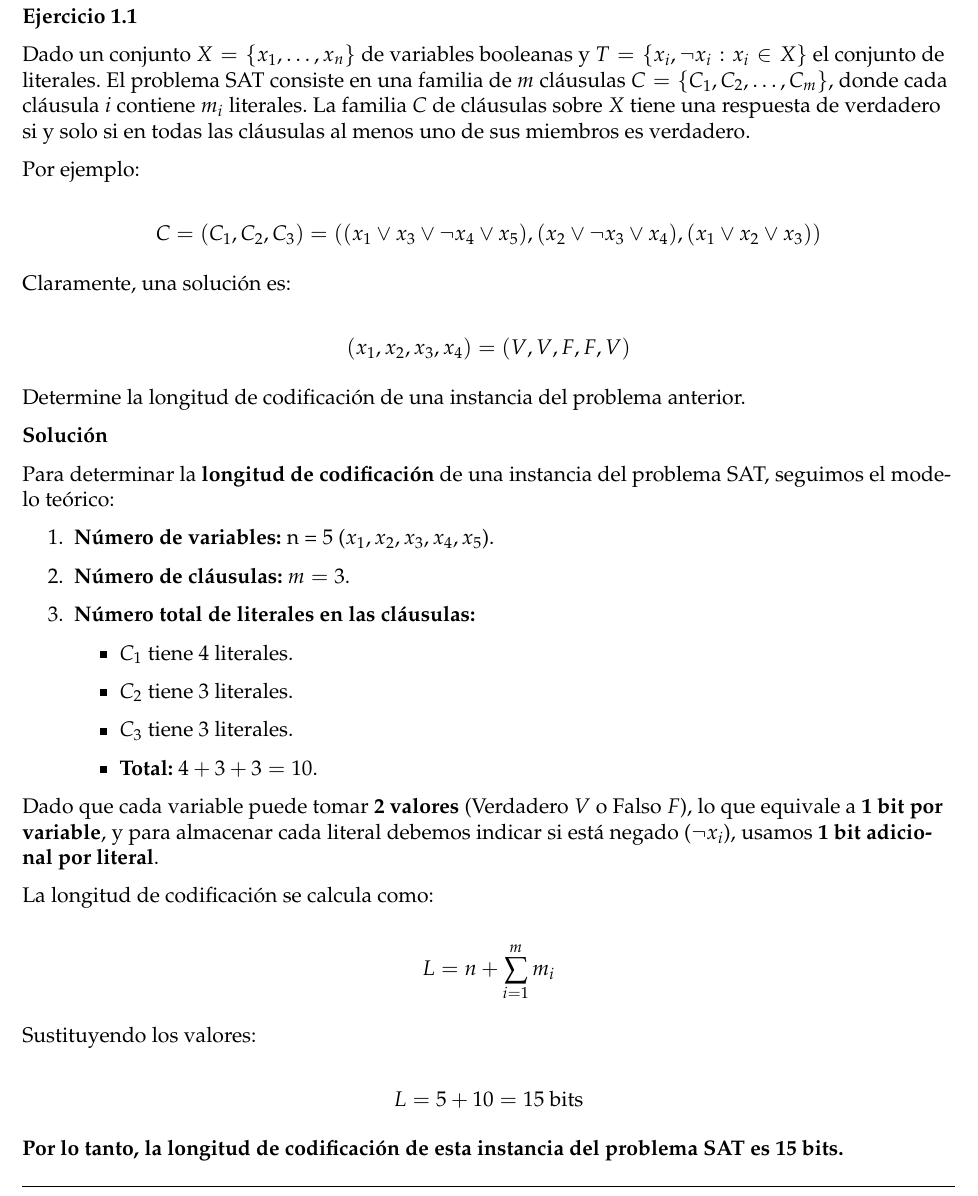
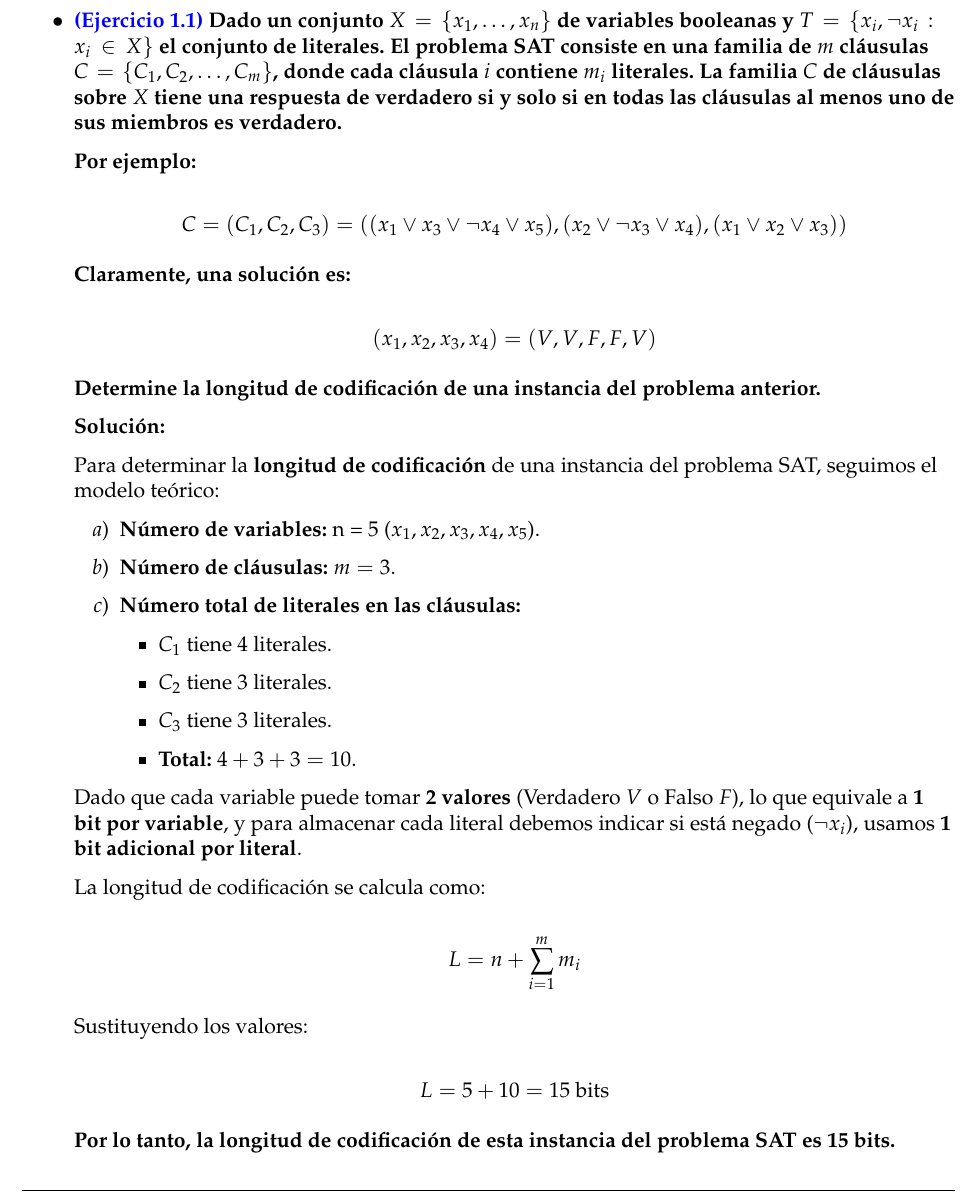
Before and after one commit to multialejo/apuntes_latex, a LaTeX document (ESTRUCTURA_DE_DATOS/ESTRUCTURA_DE_DATOS.tex): part of page 3 of 16, cut at the place of the change. Compiled offline with pdfLaTeX.

Commit message:
Modelo de las preguntas y respuestas

```diff
--- a/ESTRUCTURA_DE_DATOS/ESTRUCTURA_DE_DATOS.tex
+++ b/ESTRUCTURA_DE_DATOS/ESTRUCTURA_DE_DATOS.tex
@@ -64,27 +64,27 @@
     \subsection{}
     {
 
-    \textbf{Ejercicio 1.1}
+        \begin{enumerate}
+            \item[$\bullet$]\textbf{\textcolor{blue}{(Ejercicio 1.1)} Dado un conjunto $X = \{x_1, \dots, x_n\}$ de variables booleanas y $T = \{x_i, \neg x_i : x_i \in X\}$ el conjunto de literales.
+            El problema SAT consiste en una familia de $m$ cláusulas $C = \{C_1, C_2, \dots, C_m\}$, donde cada cláusula $i$ contiene $m_i$ literales.
+            La familia $C$ de cláusulas sobre $X$ tiene una respuesta de verdadero si y solo si en todas las cláusulas al menos uno de sus miembros es verdadero.}
 
-Dado un conjunto $X = \{x_1, \dots, x_n\}$ de variables booleanas y $T = \{x_i, \neg x_i : x_i \in X\}$ el conjunto de literales.
-El problema SAT consiste en una familia de $m$ cláusulas $C = \{C_1, C_2, \dots, C_m\}$, donde cada cláusula $i$ contiene $m_i$ literales.
-La familia $C$ de cláusulas sobre $X$ tiene una respuesta de verdadero si y solo si en todas las cláusulas al menos uno de sus miembros es verdadero.
-
-Por ejemplo:
+            \textbf{Por ejemplo: }
 
                 \[
                     C = (C_1, C_2, C_3) = ((x_1 \lor x_3 \lor \neg x_4 \lor x_5), (x_2 \lor \neg x_3 \lor x_4), (x_1 \lor x_2 \lor x_3))
                 \]
 
-Claramente, una solución es:
+            \textbf{Claramente, una solución es:}
 
                 \[
                 (x_1, x_2, x_3, x_4) = (V, V, F, F, V)
                 \]
 
-Determine la longitud de codificación de una instancia del problema anterior.
+            \textbf{Determine la longitud de codificación de una instancia del problema anterior.}
 
-\textbf{Solución}
+            \textbf{Solución: }
+            {
 
                 Para determinar la \textbf{longitud de codificación} de una instancia del problema SAT, seguimos el modelo teórico:
 
```
Also changed, not shown: ESTRUCTURA_DE_DATOS/ESTRUCTURA_DE_DATOS.pdf, ESTRUCTURA_DE_DATOS/ESTRUCTURA_DE_DATOS.tex (4 more changed lines), 4 other files. Lines whose indentation alone changed are shown as unchanged.
